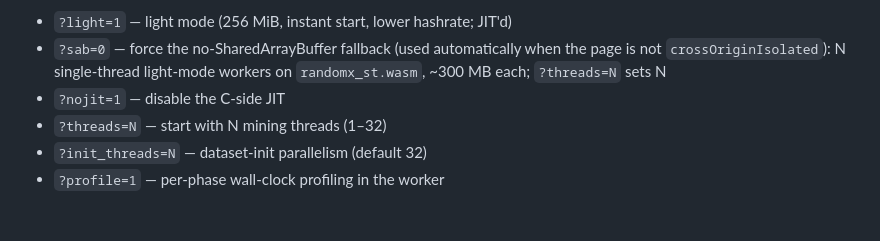
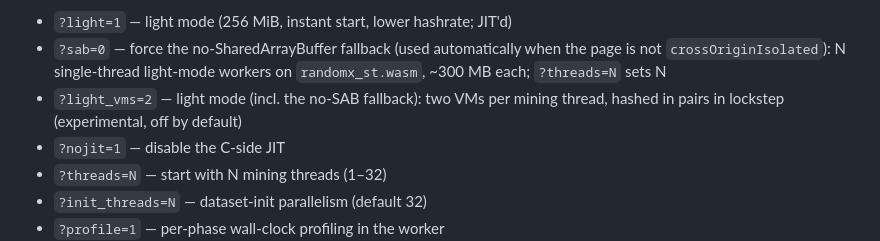
Before and after one commit to aa022/RandomX-bonanza, a Markdown page: README.md, the part around the change. Drawn GitHub-style; blank space fills up the shorter version.

Commit message:
docs: 2-VM lockstep light mode (appendix_handoff.md §9, gates §7, README ?light_vms=2)
Co-Authored-By: Claude Opus 5.5 <noreply@anthropic.com>

```diff
--- a/README.md
+++ b/README.md
@@ -138,6 +138,8 @@ URL parameters:
 - `?sab=0` — force the no-SharedArrayBuffer fallback (used automatically when
   the page is not `crossOriginIsolated`): N single-thread light-mode workers
   on `randomx_st.wasm`, ~300 MB each; `?threads=N` sets N
+- `?light_vms=2` — light mode (incl. the no-SAB fallback): two VMs per mining
+  thread, hashed in pairs in lockstep (experimental, off by default)
 - `?nojit=1` — disable the C-side JIT
 - `?threads=N` — start with N mining threads (1–32)
 - `?init_threads=N` — dataset-init parallelism (default 32)
```
Also changed, not shown: appendix_handoff.md (+11 -2 lines).
